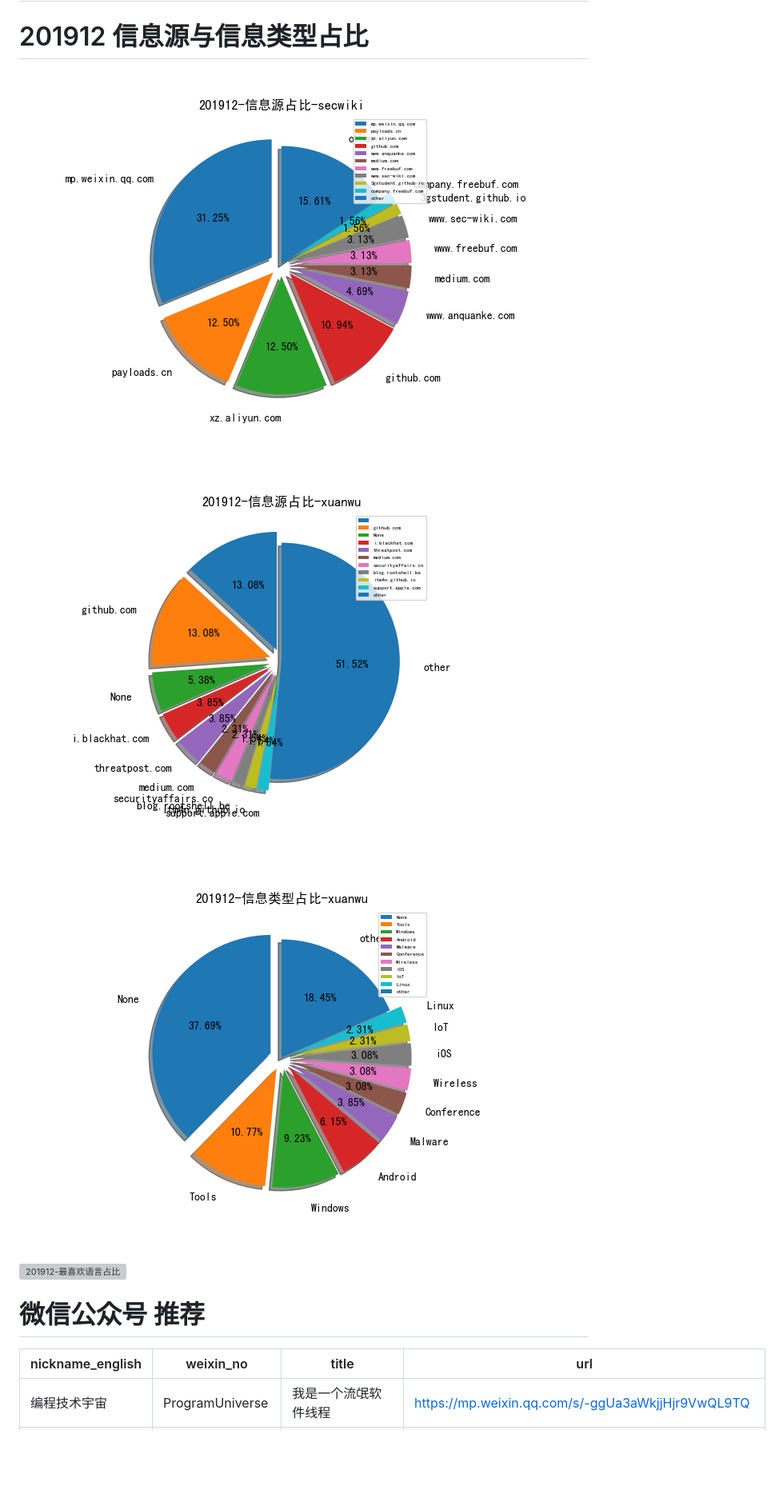
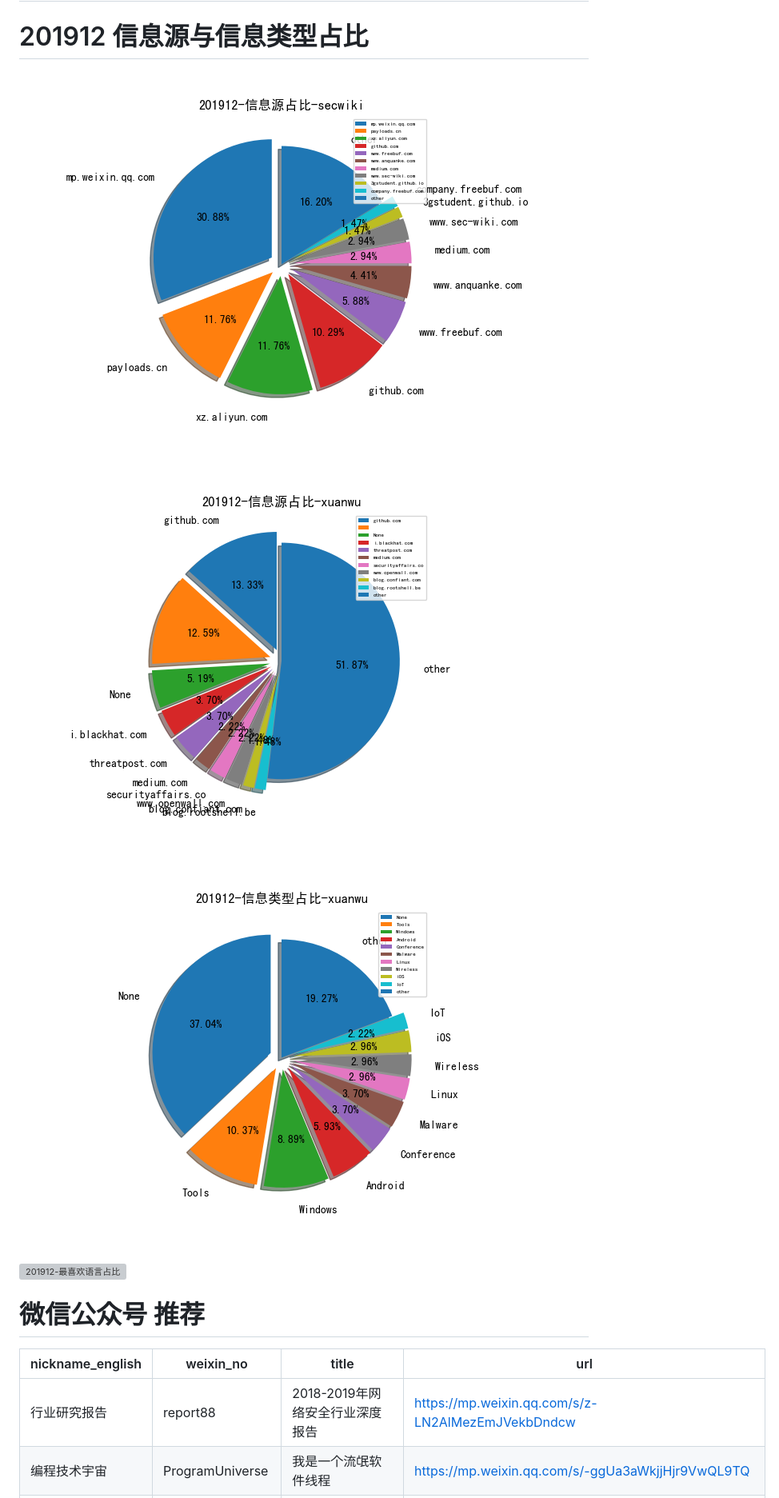
Before and after one commit to tanjiti/sec_profile, a Markdown page: README.md, the part around one of its changes. Shown at 80% size. GitHub-like rendering; pictures changed too: data/img/domain/201912-信息源占比-secwiki.png, data/img/domain/201912-信息源占比-xuanwu.png, data/img/tag/201912-信息类型占比-xuanwu.png; blank space fills up the shorter version; grey boxes are pictures that could not be loaded.

```diff
--- a/README.md
+++ b/README.md
@@ -22,6 +22,7 @@
 # 微信公众号 推荐
 | nickname_english | weixin_no | title | url|
 | --- | --- | --- | ---|
+| 行业研究报告 | report88 | 2018-2019年网络安全行业深度报告 | https://mp.weixin.qq.com/s/z-LN2AlMezEmJVekbDndcw | 1|
 | 编程技术宇宙 | ProgramUniverse | 我是一个流氓软件线程 | https://mp.weixin.qq.com/s/-ggUa3aWkjjHjr9VwQL9TQ | 1|
 | 贝塔安全实验室 | BetaSecLab | 绕过CDN查找真实IP方法总结 | https://mp.weixin.qq.com/s/_qHGB3l58KU01tBOki5uag | 1|
 | 盘古实验室 | PanguLab | 从研究者视角看漏洞研究之2010年代 | https://mp.weixin.qq.com/s/UBZv0pd7Nr-o-NMxjV53RQ | 1|
```
Also changed, not shown: other parts of README.md (+1 -0 lines).
